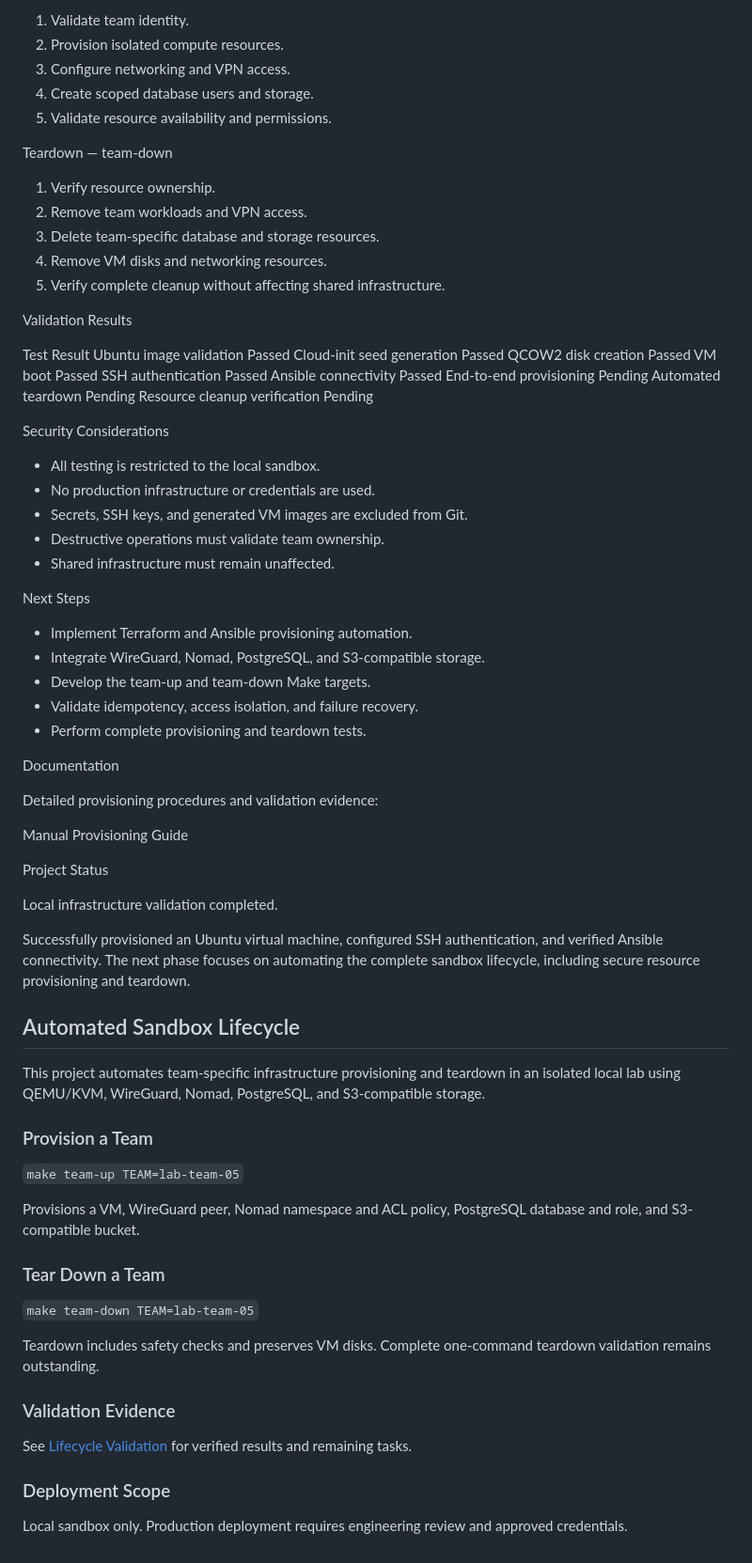
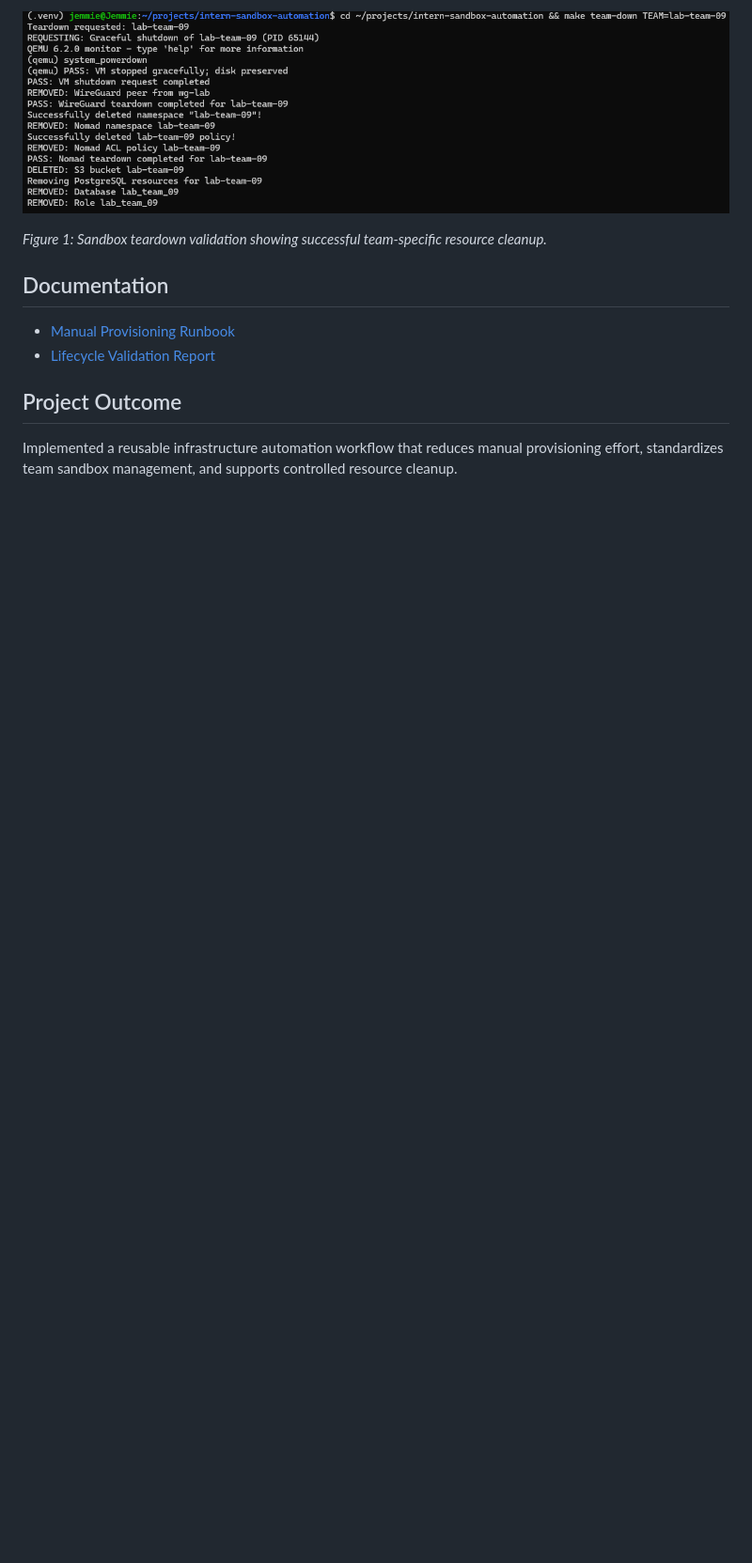
Before and after one commit to jemmie2025/intern-sandbox-automation, a Markdown page: README.md, the part around one of its changes. Shown at 94% size. Drawn GitHub-style; pictures changed too: evidence/01-sandbox-teardown-evidence.png (added); blank space fills up the shorter version.

```diff
--- a/README.md
+++ b/README.md
@@ -64,79 +69,13 @@ Provisioning — team-up
 
-1. Validate team identity.
-2. Provision isolated compute resources.
-3. Configure networking and VPN access.
-4. Create scoped database users and storage.
-5. Validate resource availability and permissions.
+![Sandbox Teardown Evidence](evidence/01-sandbox-teardown-evidence.png)
 
-Teardown — team-down
+*Figure 1: Sandbox teardown validation showing successful team-specific resource cleanup.*
 
-1. Verify resource ownership.
-2. Remove team workloads and VPN access.
-3. Delete team-specific database and storage resources.
-4. Remove VM disks and networking resources.
-5. Verify complete cleanup without affecting shared infrastructure.
+## Documentation
 
-Validation Results
+- [Manual Provisioning Runbook](docs/manual-provisioning.md)
+- [Lifecycle Validation Report](docs/lifecycle-validation.md)
 
-Test	Result
-Ubuntu image validation	Passed
-Cloud-init seed generation	Passed
-QCOW2 disk creation	Passed
-VM boot	Passed
-SSH authentication	Passed
-Ansible connectivity	Passed
-End-to-end provisioning	Pending
-Automated teardown	Pending
-Resource cleanup verification	Pending
+## Project Outcome
 
-Security Considerations
-
-* All testing is restricted to the local sandbox.
-* No production infrastructure or credentials are used.
-* Secrets, SSH keys, and generated VM images are excluded from Git.
-* Destructive operations must validate team ownership.
-* Shared infrastructure must remain unaffected.
-
-Next Steps
-
-* Implement Terraform and Ansible provisioning automation.
-* Integrate WireGuard, Nomad, PostgreSQL, and S3-compatible storage.
-* Develop the team-up and team-down Make targets.
-* Validate idempotency, access isolation, and failure recovery.
-* Perform complete provisioning and teardown tests.
-
-Documentation
-
-Detailed provisioning procedures and validation evidence:
-
-Manual Provisioning Guide
-
-Project Status
-
-Local infrastructure validation completed.
-
-Successfully provisioned an Ubuntu virtual machine, configured SSH authentication, and verified Ansible connectivity. The next phase focuses on automating the complete sandbox lifecycle, including secure resource provisioning and teardown.
-
-## Automated Sandbox Lifecycle
-
-This project automates team-specific infrastructure provisioning and teardown in an isolated local lab using QEMU/KVM, WireGuard, Nomad, PostgreSQL, and S3-compatible storage.
-
-### Provision a Team
-
-`make team-up TEAM=lab-team-05`
-
-Provisions a VM, WireGuard peer, Nomad namespace and ACL policy, PostgreSQL database and role, and S3-compatible bucket.
-
-### Tear Down a Team
-
-`make team-down TEAM=lab-team-05`
-
-Teardown includes safety checks and preserves VM disks. Complete one-command teardown validation remains outstanding.
-
-### Validation Evidence
-
-See [Lifecycle Validation](docs/lifecycle-validation.md) for verified results and remaining tasks.
-
-### Deployment Scope
-
-Local sandbox only. Production deployment requires engineering review and approved credentials.
+Implemented a reusable infrastructure automation workflow that reduces manual provisioning effort, standardizes team sandbox management, and supports controlled resource cleanup.
```
Also changed, not shown: other parts of README.md (+47 -42 lines).
